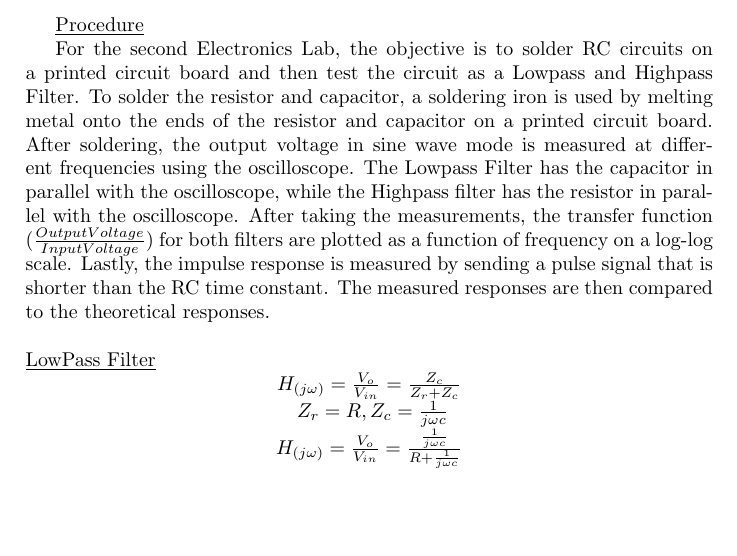
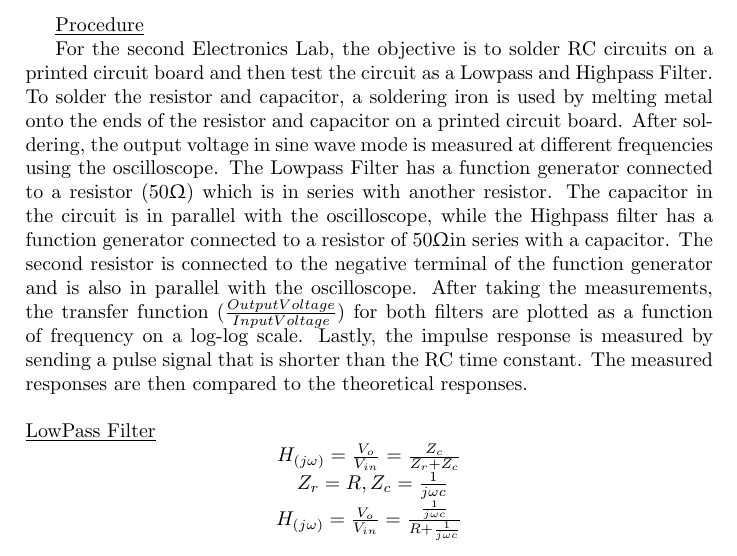
Before and after one commit to jhw305/Circuits-Lab, a LaTeX document (Lab2/Krishan Part 2.tex): part of the page, cut so that both start at the same text, the shorter picture padded with empty space. Compiled offline with pdfLaTeX.

Commit message:
Krish Edited Part 2

```diff
--- a/Lab2/Krishan Part 2.tex
+++ b/Lab2/Krishan Part 2.tex
@@ -1,6 +1,8 @@
 \documentclass[a4paper,10pt]{article}
 \usepackage{siunitx}
 \usepackage{spreadtab}
+\usepackage{amsmath}
+\usepackage[euler]{textgreek}
 \usepackage{url}
 
 \begin{document}
@@ -8,7 +10,7 @@
 
 \underline{Procedure}
 
-For the second Electronics Lab, the objective is to solder RC circuits on a printed circuit board and then test the circuit as a Lowpass and Highpass Filter. To solder the resistor and capacitor, a soldering iron is used by melting metal onto the ends of the resistor and capacitor on a printed circuit board. After soldering, the output voltage in sine wave mode is measured at different frequencies using the oscilloscope. The Lowpass Filter has the capacitor in parallel with the oscilloscope, while the Highpass filter has the resistor in parallel with the oscilloscope. After taking the measurements, the transfer function ($\frac{Output Voltage}{Input Voltage}$) for both filters are plotted as a function of frequency on a log-log scale. Lastly, the impulse response is measured by sending a pulse signal that is shorter than the RC time constant. The measured responses are then compared to the theoretical responses. \\
+For the second Electronics Lab, the objective is to solder RC circuits on a printed circuit board and then test the circuit as a Lowpass and Highpass Filter. To solder the resistor and capacitor, a soldering iron is used by melting metal onto the ends of the resistor and capacitor on a printed circuit board. After soldering, the output voltage in sine wave mode is measured at different frequencies using the oscilloscope. The Lowpass Filter has a function generator connected to a resistor (50\textOmega) which is in series with another resistor. The capacitor in the circuit is in parallel with the oscilloscope, while the Highpass filter has a function generator connected to a resistor of 50\textOmega  in series with a capacitor. The second resistor is connected to the negative terminal of the function generator and is also in parallel with the oscilloscope. After taking the measurements, the transfer function ($\frac{Output Voltage}{Input Voltage}$) for both filters are plotted as a function of frequency on a log-log scale. Lastly, the impulse response is measured by sending a pulse signal that is shorter than the RC time constant. The measured responses are then compared to the theoretical responses. \\
 \\
 \underline{LowPass Filter}
 \\
```
Also changed, not shown: 1 other file.
